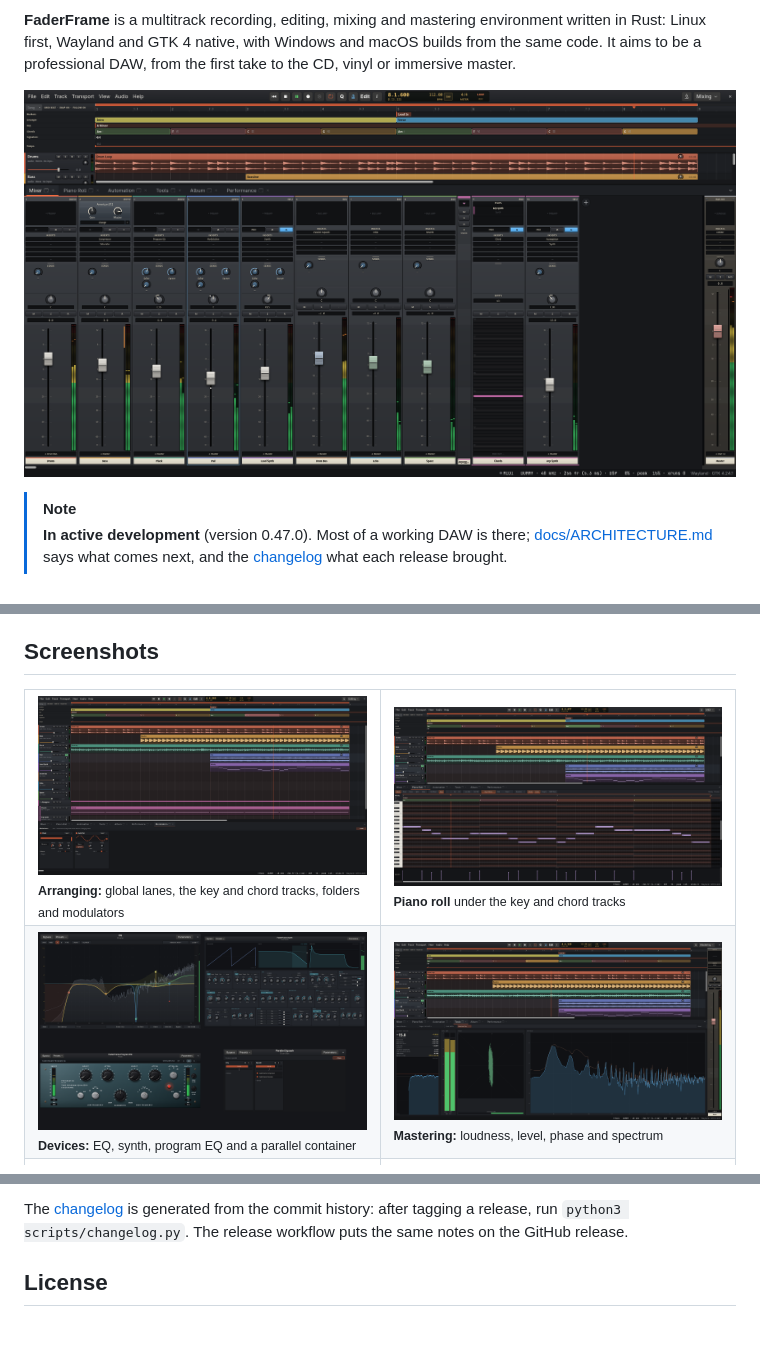
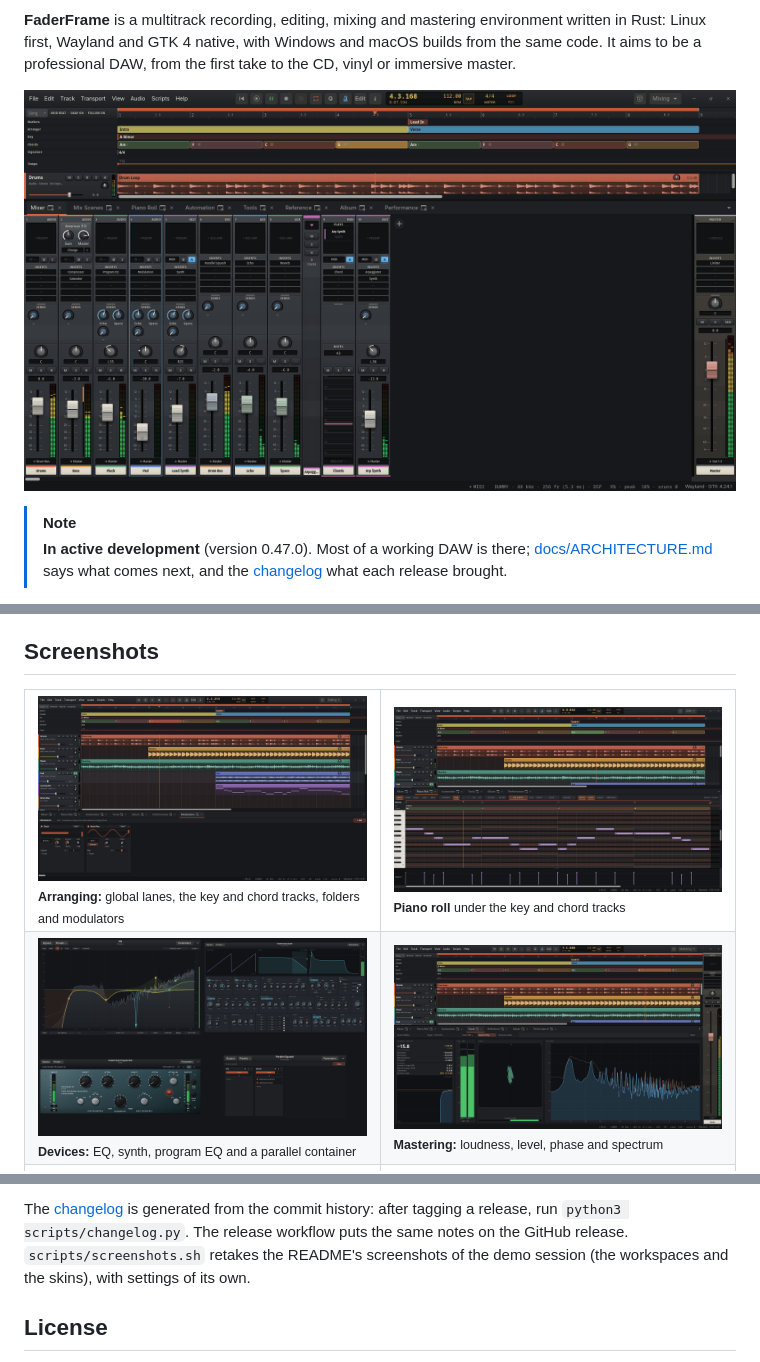
Before and after one commit to BurningTreeC/faderframe, a Markdown page: README.md, 3 parts joined by grey strips. Rendered like a GitHub page; pictures changed too: docs/screenshots/editing.png, docs/screenshots/mastering.png, docs/screenshots/mixing.png; blank space fills up the shorter version.

```diff
--- a/README.md
+++ b/README.md
@@ -241,6 +241,8 @@ responsibilities and invariants.
 The [changelog](CHANGELOG.md) is generated from the commit history: after
 tagging a release, run `python3 scripts/changelog.py`. The release
 workflow puts the same notes on the GitHub release.
+`scripts/screenshots.sh` retakes the README's screenshots of the demo
+session (the workspaces and the skins), with settings of its own.
 
 ## License
 
```
Also changed, not shown: docs/SCREENSHOTS.md (+3 -3 lines), docs/screenshots/lumen.png, 3 other files.
